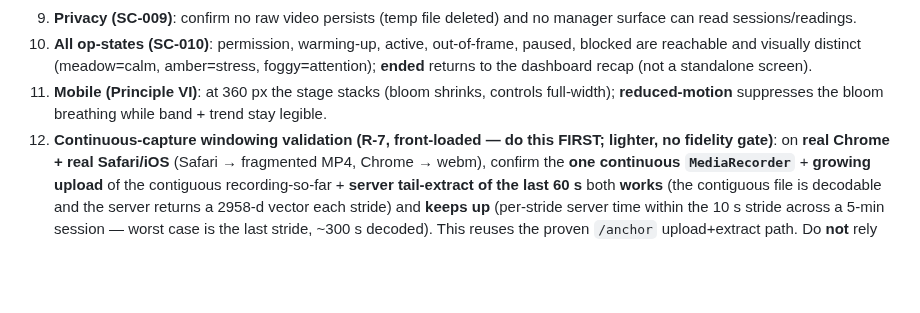
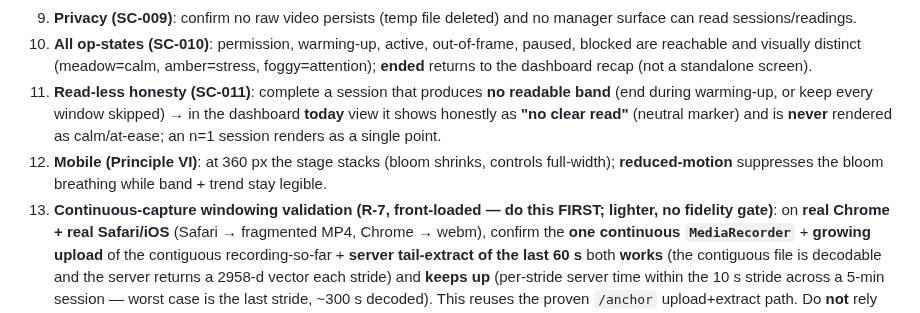
Before and after one commit to mohamedasem318/Serenify, a Markdown page: specs/008-stress-inference-service/quickstart.md, the part around the change. Drawn GitHub-style; blank space fills up the shorter version.

Commit message:
docs(008): add SC-011 read-less-honesty check to quickstart verification

```diff
--- a/specs/008-stress-inference-service/quickstart.md
+++ b/specs/008-stress-inference-service/quickstart.md
@@ -73,10 +73,14 @@ Sign in as the calibrated employee → dashboard → **Start check-in**.
     paused, blocked are reachable and visually distinct (meadow=calm,
     amber=stress, foggy=attention); **ended** returns to the dashboard recap (not
     a standalone screen).
-11. **Mobile (Principle VI)**: at 360 px the stage stacks (bloom shrinks, controls
+11. **Read-less honesty (SC-011)**: complete a session that produces **no readable
+    band** (end during warming-up, or keep every window skipped) → in the dashboard
+    **today** view it shows honestly as **"no clear read"** (neutral marker) and is
+    **never** rendered as calm/at-ease; an n=1 session renders as a single point.
+12. **Mobile (Principle VI)**: at 360 px the stage stacks (bloom shrinks, controls
     full-width); **reduced-motion** suppresses the bloom breathing while band +
     trend stay legible.
-12. **Continuous-capture windowing validation (R-7, front-loaded — do this FIRST;
+13. **Continuous-capture windowing validation (R-7, front-loaded — do this FIRST;
     lighter, no fidelity gate)**: on **real Chrome + real Safari/iOS** (Safari → fragmented
     MP4, Chrome → webm), confirm the **one continuous `MediaRecorder`** + **growing
     upload** of the contiguous recording-so-far + **server tail-extract of the last 60 s**
```
